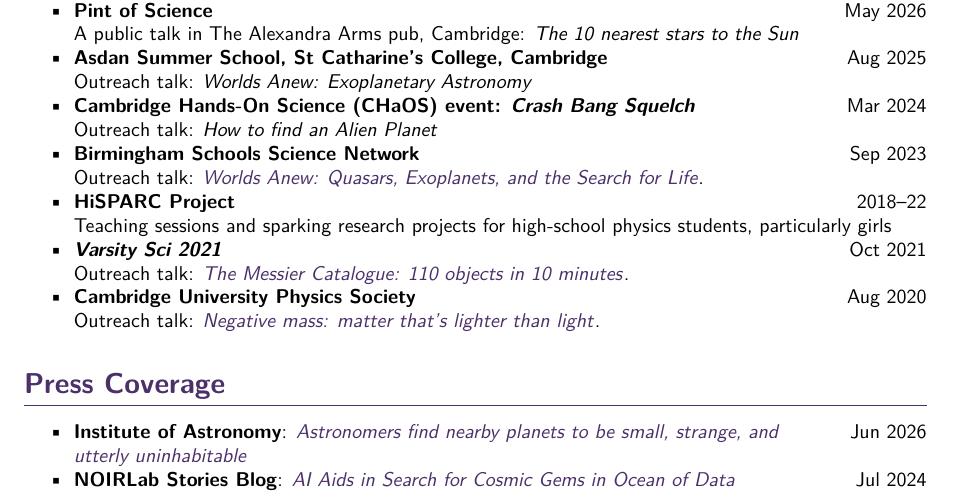
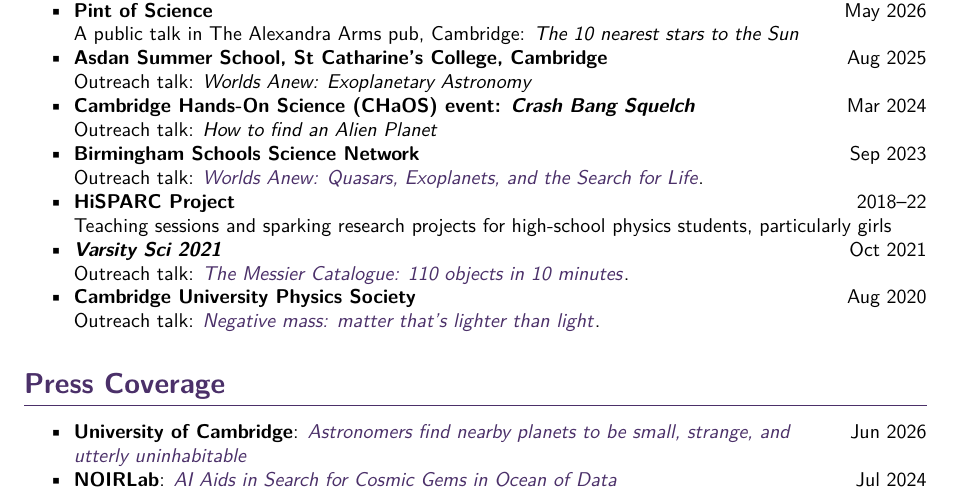
Before and after one commit to xbyrne/cv, a LaTeX CV (academic/xbyrne_cv.tex): part of page 3 of 3, cut so that both start at the same text. Compiled offline with pdfLaTeX.

Commit message:
Update press coverage

```diff
--- a/academic/xbyrne_cv.tex
+++ b/academic/xbyrne_cv.tex
@@ -325,15 +325,15 @@
 \section*{Press Coverage}
 
 \begin{itemize}
-  \item \textbf{Institute of Astronomy}:
-    \href{https://www.ast.cam.ac.uk/news/astronomers-find-nearby-planets-be-small-strange-and-utterly-uninhabitable}{
+  \item \textbf{University of Cambridge}:
+    \href{https://www.cam.ac.uk/research/news/astronomers-find-nearby-planets-to-be-small-strange-and-utterly-uninhabitable}{
       \textit{Astronomers find nearby planets to be small, strange, and}
     } \hfill Jun 2026\\
     \href{https://www.ast.cam.ac.uk/news/astronomers-find-nearby-planets-be-small-strange-and-utterly-uninhabitable}{
       \textit{utterly uninhabitable}
     }
 
-  \item \textbf{NOIRLab Stories Blog}:
+  \item \textbf{NOIRLab}:
     \href{https://noirlab.edu/public/blog/cosmic-gems/}{
       \textit{AI Aids in Search for Cosmic Gems in Ocean of Data}
     }
```
Also changed, not shown: academic/xbyrne_cv.pdf.
